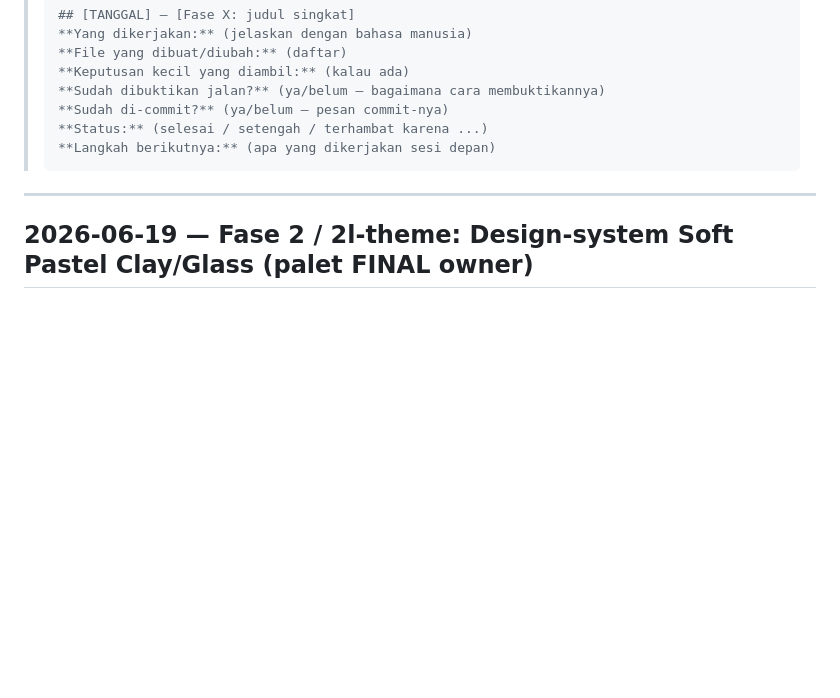
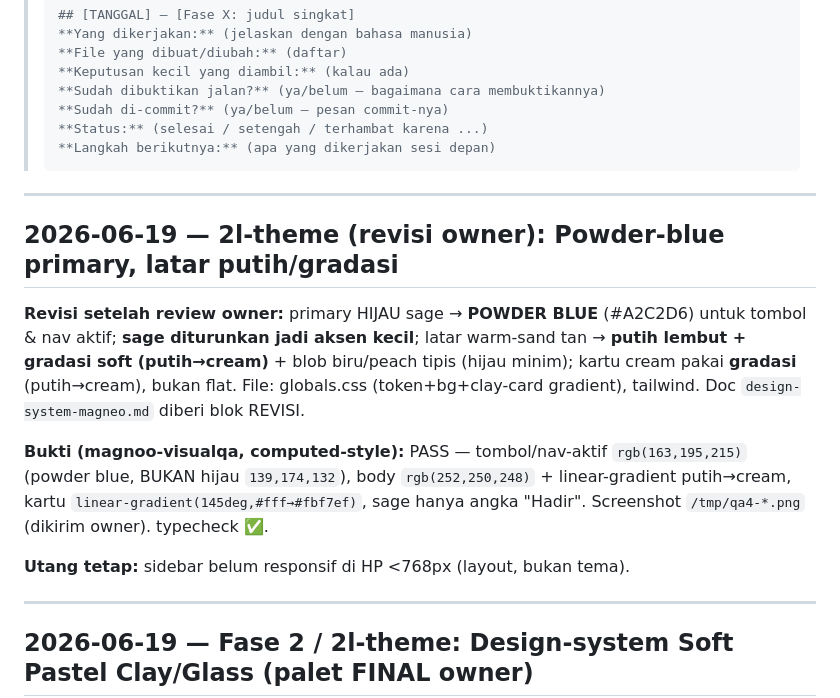
Before and after one commit to adamwub/magneo-project, a Markdown page: docs/progress.md, the part around the change. Drawn GitHub-style; blank space fills up the shorter version.

Commit message:
docs: record theme revision (powder-blue primary) visual QA PASS
Co-Authored-By: Claude Opus 4.8 (1M context) <noreply@anthropic.com>

````diff
--- a/docs/progress.md
+++ b/docs/progress.md
@@ -135,6 +135,16 @@
 > **Status:** (selesai / setengah / terhambat karena ...)
 > **Langkah berikutnya:** (apa yang dikerjakan sesi depan)
 > ```
+
+-----
+
+## 2026-06-19 — 2l-theme (revisi owner): Powder-blue primary, latar putih/gradasi
+
+**Revisi setelah review owner:** primary HIJAU sage → **POWDER BLUE** (#A2C2D6) untuk tombol & nav aktif; **sage diturunkan jadi aksen kecil**; latar warm-sand tan → **putih lembut + gradasi soft (putih→cream)** + blob biru/peach tipis (hijau minim); kartu cream pakai **gradasi** (putih→cream), bukan flat. File: globals.css (token+bg+clay-card gradient), tailwind. Doc `design-system-magneo.md` diberi blok REVISI.
+
+**Bukti (magnoo-visualqa, computed-style):** PASS — tombol/nav-aktif `rgb(163,195,215)` (powder blue, BUKAN hijau `139,174,132`), body `rgb(252,250,248)` + linear-gradient putih→cream, kartu `linear-gradient(145deg,#fff→#fbf7ef)`, sage hanya angka "Hadir". Screenshot `/tmp/qa4-*.png` (dikirim owner). typecheck ✅.
+
+**Utang tetap:** sidebar belum responsif di HP <768px (layout, bukan tema).
 
 -----
 
````
